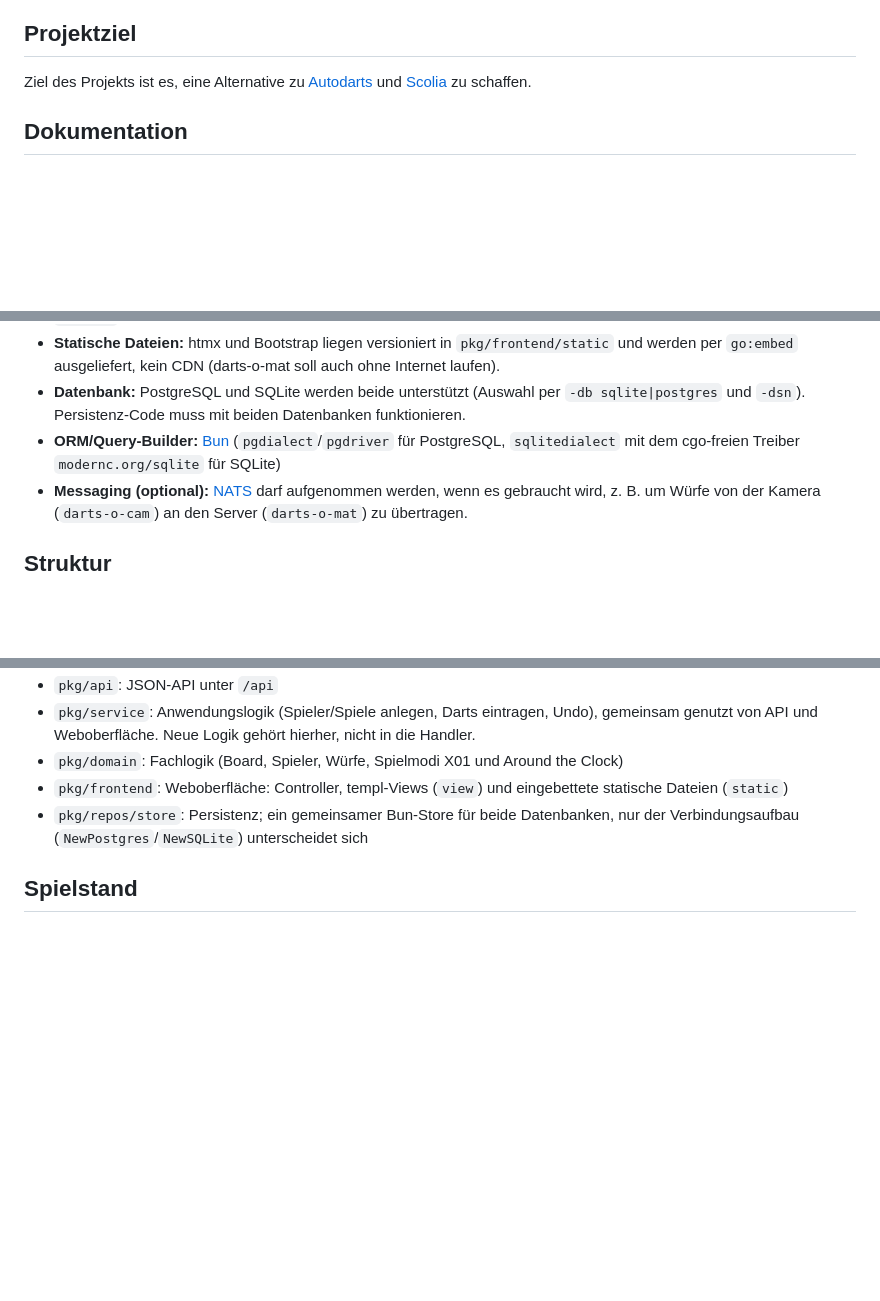
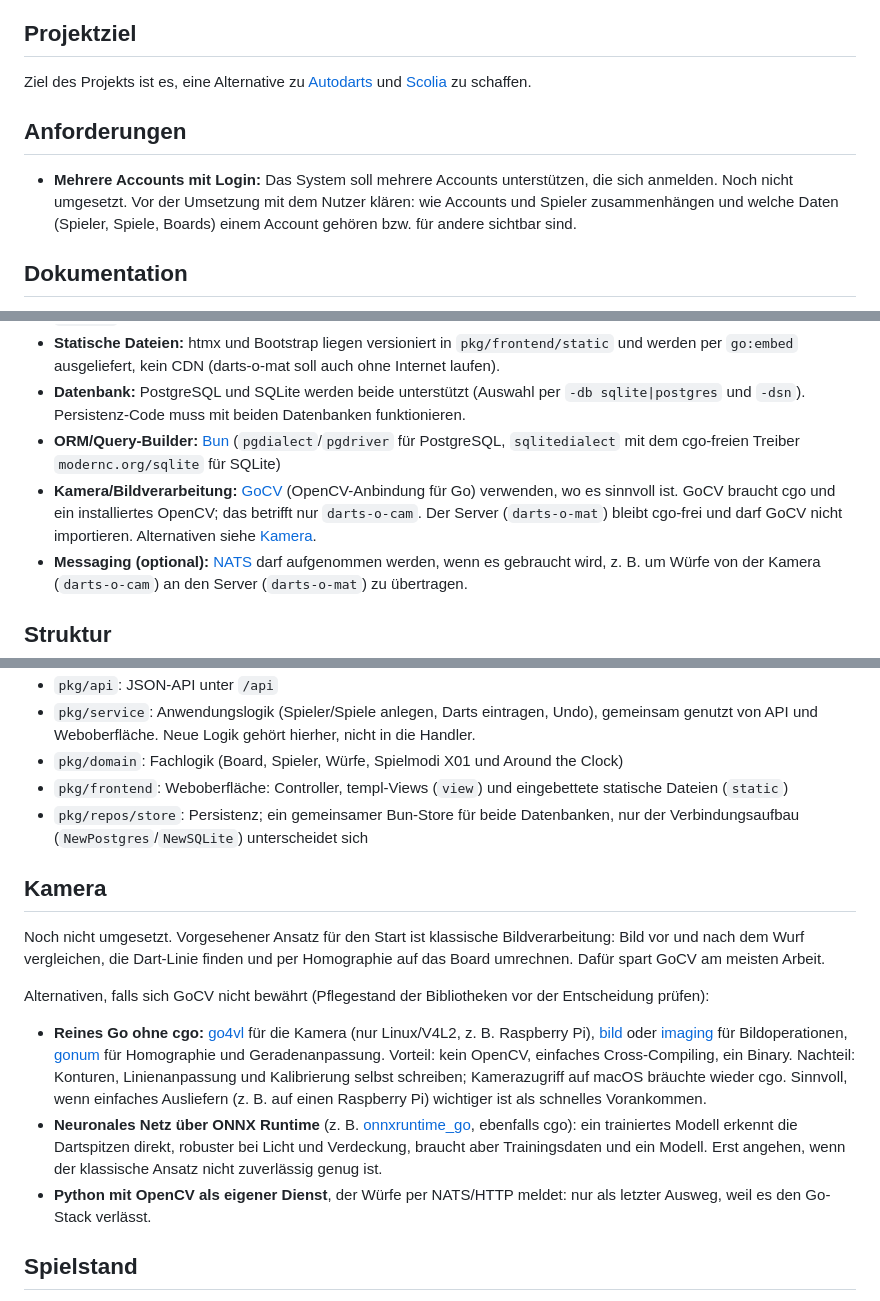
Before and after one commit to sj14/darts-o-mat, a Markdown page: AGENTS.md, 3 parts joined by grey strips. Drawn GitHub-style; blank space fills up the shorter version.

Commit message:
requirements

```diff
--- a/AGENTS.md
+++ b/AGENTS.md
@@ -3,6 +3,11 @@
 ## Projektziel
 
 Ziel des Projekts ist es, eine Alternative zu [Autodarts](https://autodarts.io) und [Scolia](https://scoliadarts.com) zu schaffen.
+
+## Anforderungen
+
+- **Mehrere Accounts mit Login:** Das System soll mehrere Accounts unterstützen, die sich anmelden. Noch nicht umgesetzt.
+  Vor der Umsetzung mit dem Nutzer klären: wie Accounts und Spieler zusammenhängen und welche Daten (Spieler, Spiele, Boards) einem Account gehören bzw. für andere sichtbar sind.
 
 ## Dokumentation
 
@@ -21,6 +26,7 @@ Neue Funktionen bauen auf dem bestehenden Stack auf; ohne Absprache keine zusät
 - **Statische Dateien:** htmx und Bootstrap liegen versioniert in `pkg/frontend/static` und werden per `go:embed` ausgeliefert, kein CDN (darts-o-mat soll auch ohne Internet laufen).
 - **Datenbank:** PostgreSQL und SQLite werden beide unterstützt (Auswahl per `-db sqlite|postgres` und `-dsn`). Persistenz-Code muss mit beiden Datenbanken funktionieren.
 - **ORM/Query-Builder:** [Bun](https://bun.uptrace.dev) (`pgdialect`/`pgdriver` für PostgreSQL, `sqlitedialect` mit dem cgo-freien Treiber `modernc.org/sqlite` für SQLite)
+- **Kamera/Bildverarbeitung:** [GoCV](https://github.com/hybridgroup/gocv) (OpenCV-Anbindung für Go) verwenden, wo es sinnvoll ist. GoCV braucht cgo und ein installiertes OpenCV; das betrifft nur `darts-o-cam`. Der Server (`darts-o-mat`) bleibt cgo-frei und darf GoCV nicht importieren. Alternativen siehe [Kamera](#kamera).
 - **Messaging (optional):** [NATS](https://nats.io) darf aufgenommen werden, wenn es gebraucht wird, z. B. um Würfe von der Kamera (`darts-o-cam`) an den Server (`darts-o-mat`) zu übertragen.
 
 ## Struktur
@@ -32,6 +38,19 @@ Neue Funktionen bauen auf dem bestehenden Stack auf; ohne Absprache keine zusät
 - `pkg/domain`: Fachlogik (Board, Spieler, Würfe, Spielmodi X01 und Around the Clock)
 - `pkg/frontend`: Weboberfläche: Controller, templ-Views (`view`) und eingebettete statische Dateien (`static`)
 - `pkg/repos/store`: Persistenz; ein gemeinsamer Bun-Store für beide Datenbanken, nur der Verbindungsaufbau (`NewPostgres`/`NewSQLite`) unterscheidet sich
+
+## Kamera
+
+Noch nicht umgesetzt. Vorgesehener Ansatz für den Start ist klassische Bildverarbeitung: Bild vor und nach dem Wurf vergleichen, die Dart-Linie finden und per Homographie auf das Board umrechnen. Dafür spart GoCV am meisten Arbeit.
+
+Alternativen, falls sich GoCV nicht bewährt (Pflegestand der Bibliotheken vor der Entscheidung prüfen):
+
+- **Reines Go ohne cgo:** [go4vl](https://github.com/vladimirvivien/go4vl) für die Kamera (nur Linux/V4L2, z. B. Raspberry Pi), [bild](https://github.com/anthonynsimon/bild) oder [imaging](https://github.com/disintegration/imaging) für Bildoperationen, [gonum](https://gonum.org) für Homographie und Geradenanpassung.
+  Vorteil: kein OpenCV, einfaches Cross-Compiling, ein Binary. Nachteil: Konturen, Linienanpassung und Kalibrierung selbst schreiben; Kamerazugriff auf macOS bräuchte wieder cgo.
+  Sinnvoll, wenn einfaches Ausliefern (z. B. auf einen Raspberry Pi) wichtiger ist als schnelles Vorankommen.
+- **Neuronales Netz über ONNX Runtime** (z. B. [onnxruntime_go](https://github.com/yalue/onnxruntime_go), ebenfalls cgo): ein trainiertes Modell erkennt die Dartspitzen direkt, robuster bei Licht und Verdeckung, braucht aber Trainingsdaten und ein Modell.
+  Erst angehen, wenn der klassische Ansatz nicht zuverlässig genug ist.
+- **Python mit OpenCV als eigener Dienst**, der Würfe per NATS/HTTP meldet: nur als letzter Ausweg, weil es den Go-Stack verlässt.
 
 ## Spielstand
 
```
